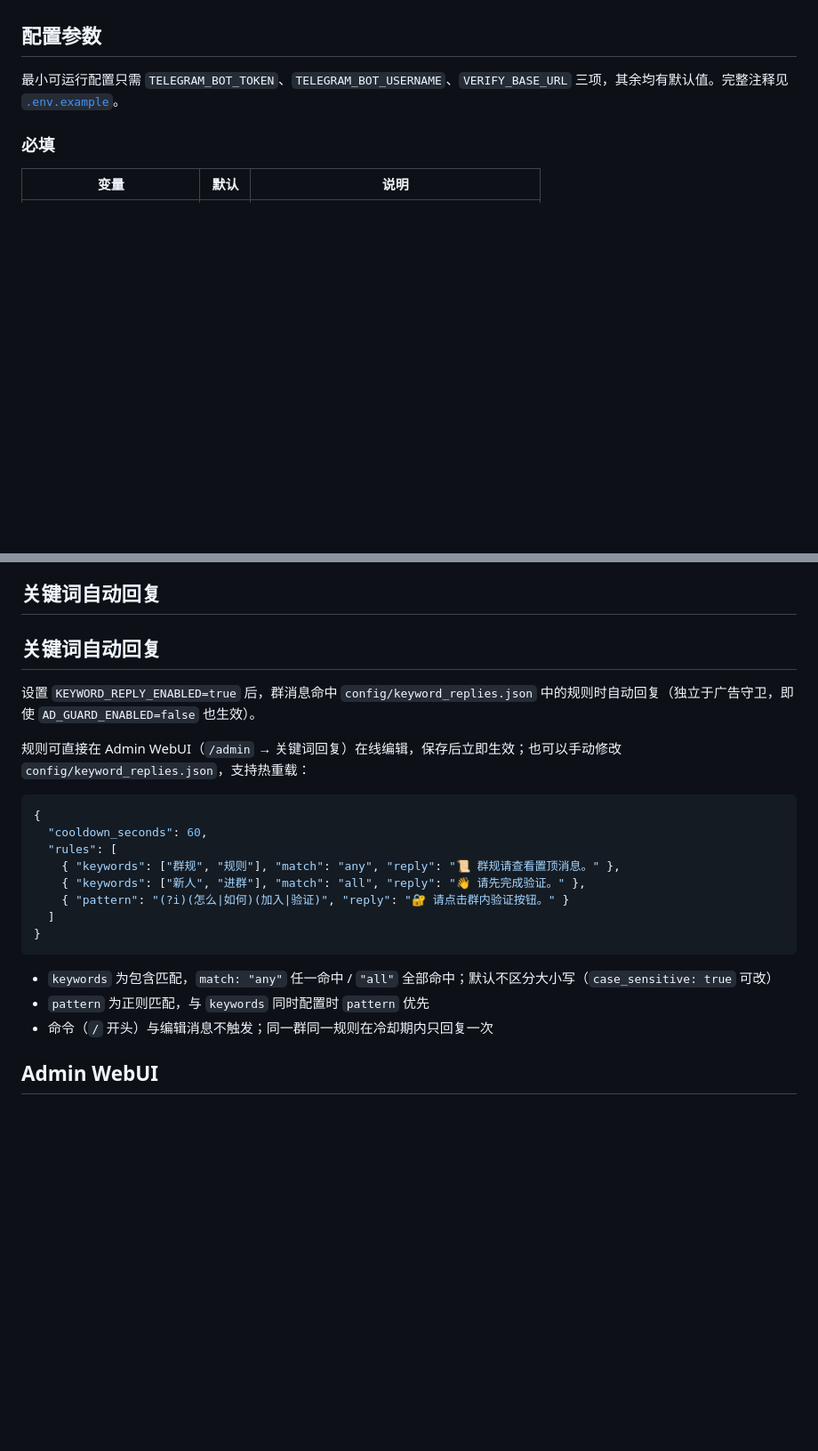
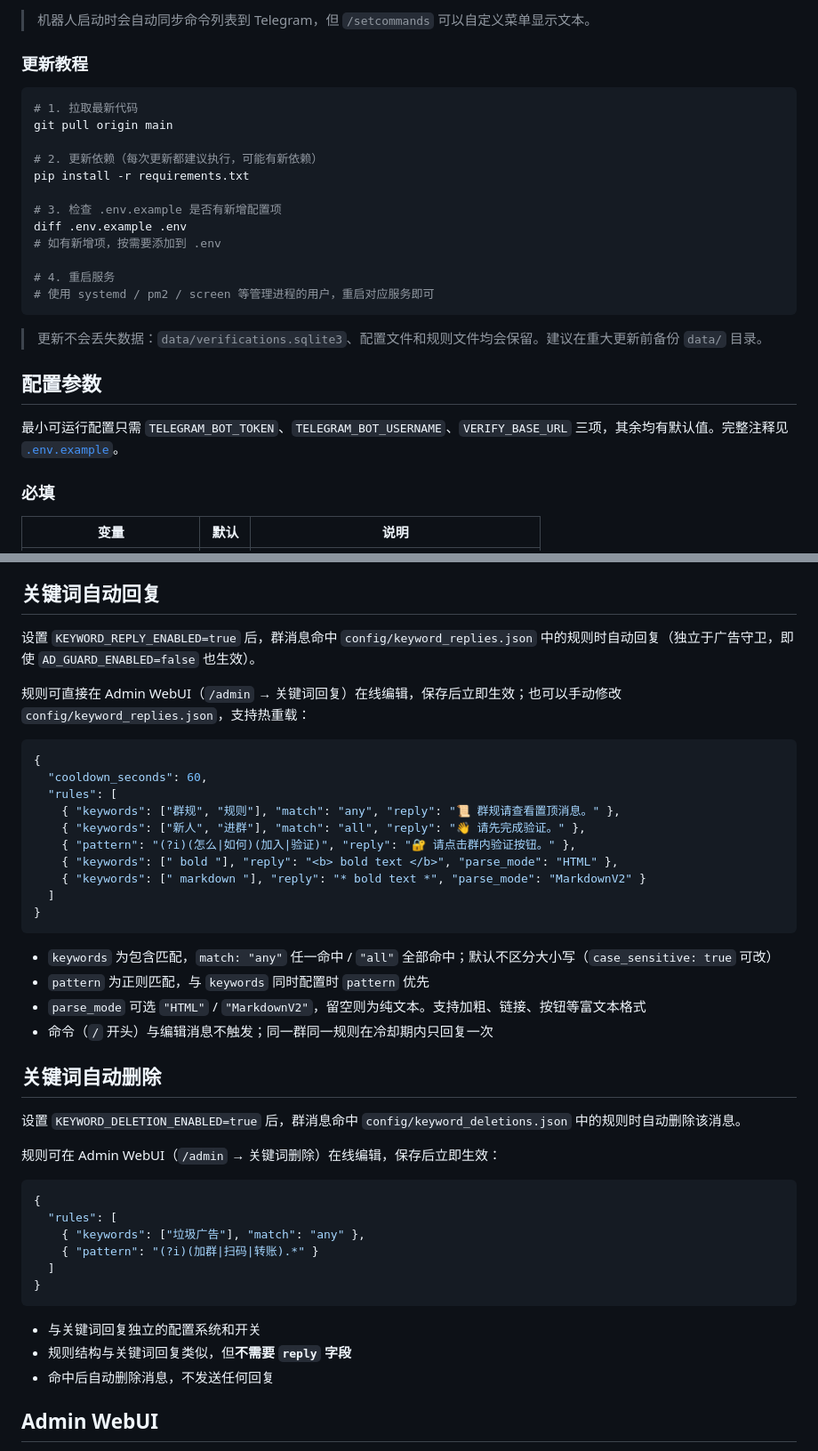
Before and after one commit to MOSSDATA-NETWORK/tg-group-guard, a Markdown page: README.md, 2 parts joined by grey strips. Shown at 89% size. Rendered like a GitHub page; blank space fills up the shorter version.

````diff
--- a/README.md
+++ b/README.md
@@ -42,3 +76,23 @@ python -m app.main
+> 机器人启动时会自动同步命令列表到 Telegram，但 `/setcommands` 可以自定义菜单显示文本。
+
+### 更新教程
+
+```bash
+# 1. 拉取最新代码
+git pull origin main
+
+# 2. 更新依赖（每次更新都建议执行，可能有新依赖）
+pip install -r requirements.txt
+
+# 3. 检查 .env.example 是否有新增配置项
+diff .env.example .env
+# 如有新增项，按需要添加到 .env
+
+# 4. 重启服务
+# 使用 systemd / pm2 / screen 等管理进程的用户，重启对应服务即可
+```
+
+> 更新不会丢失数据：`data/verifications.sqlite3`、配置文件和规则文件均会保留。建议在重大更新前备份 `data/` 目录。
 
 ## 配置参数
 
@@ -177,8 +238,6 @@ python -m app.main
 
 ## 关键词自动回复
 
-## 关键词自动回复
-
 设置 `KEYWORD_REPLY_ENABLED=true` 后，群消息命中 `config/keyword_replies.json` 中的规则时自动回复（独立于广告守卫，即使 `AD_GUARD_ENABLED=false` 也生效）。
 
 规则可直接在 Admin WebUI（`/admin` → 关键词回复）在线编辑，保存后立即生效；也可以手动修改 `config/keyword_replies.json`，支持热重载：
@@ -189,14 +248,36 @@ python -m app.main
   "rules": [
     { "keywords": ["群规", "规则"], "match": "any", "reply": "📜 群规请查看置顶消息。" },
     { "keywords": ["新人", "进群"], "match": "all", "reply": "👋 请先完成验证。" },
-    { "pattern": "(?i)(怎么|如何)(加入|验证)", "reply": "🔐 请点击群内验证按钮。" }
+    { "pattern": "(?i)(怎么|如何)(加入|验证)", "reply": "🔐 请点击群内验证按钮。" },
+    { "keywords": [" bold "], "reply": "<b> bold text </b>", "parse_mode": "HTML" },
+    { "keywords": [" markdown "], "reply": "* bold text *", "parse_mode": "MarkdownV2" }
   ]
 }
 ```
 
 - `keywords` 为包含匹配，`match: "any"` 任一命中 / `"all"` 全部命中；默认不区分大小写（`case_sensitive: true` 可改）
 - `pattern` 为正则匹配，与 `keywords` 同时配置时 `pattern` 优先
+- `parse_mode` 可选 `"HTML"` / `"MarkdownV2"`，留空则为纯文本。支持加粗、链接、按钮等富文本格式
 - 命令（`/` 开头）与编辑消息不触发；同一群同一规则在冷却期内只回复一次
+
+## 关键词自动删除
+
+设置 `KEYWORD_DELETION_ENABLED=true` 后，群消息命中 `config/keyword_deletions.json` 中的规则时自动删除该消息。
+
+规则可在 Admin WebUI（`/admin` → 关键词删除）在线编辑，保存后立即生效：
+
+```json
+{
+  "rules": [
+    { "keywords": ["垃圾广告"], "match": "any" },
+    { "pattern": "(?i)(加群|扫码|转账).*" }
+  ]
+}
+```
+
+- 与关键词回复独立的配置系统和开关
+- 规则结构与关键词回复类似，但**不需要 `reply` 字段**
+- 命中后自动删除消息，不发送任何回复
 
 ## Admin WebUI
 
````
Also changed, not shown: other parts of README.md (+59 -16 lines).
